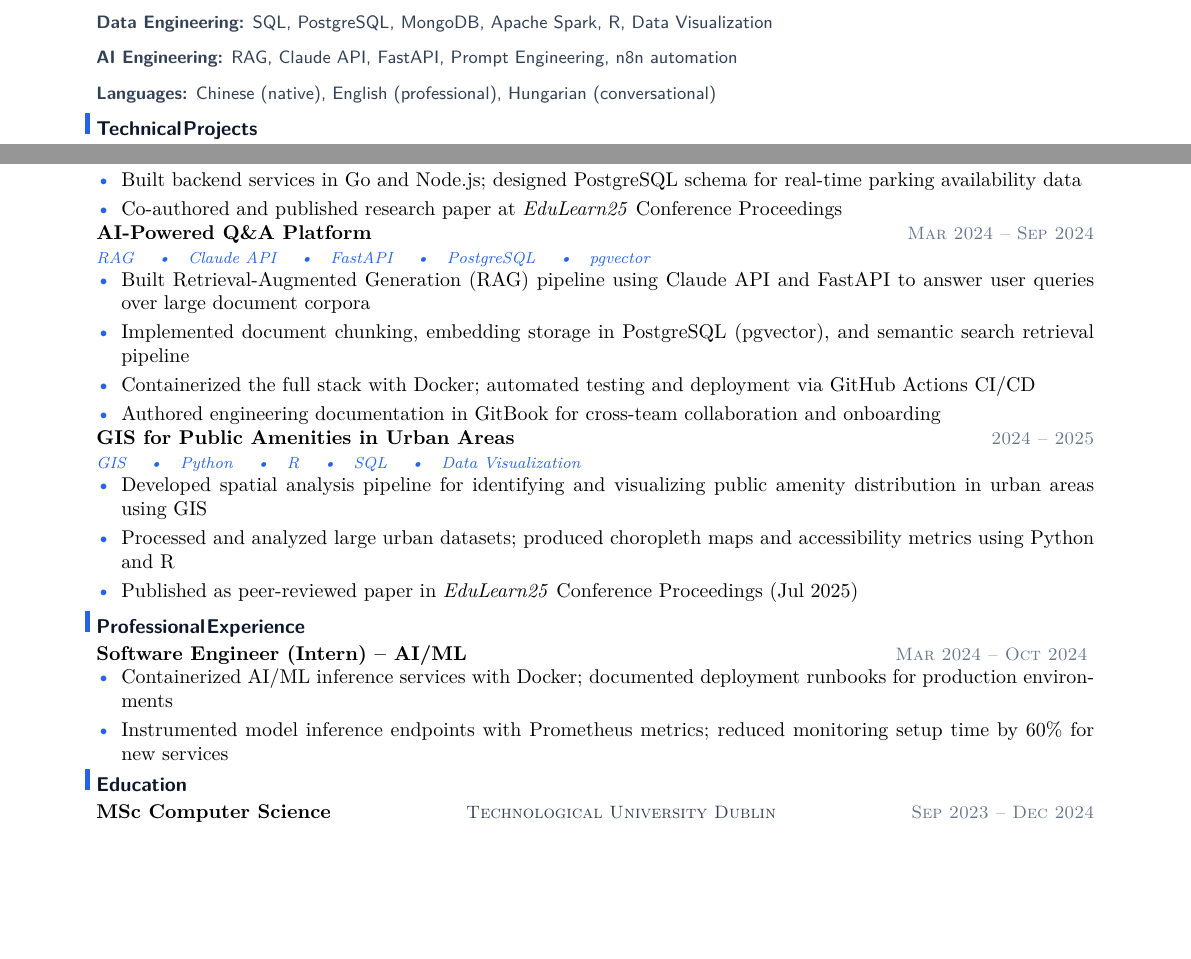
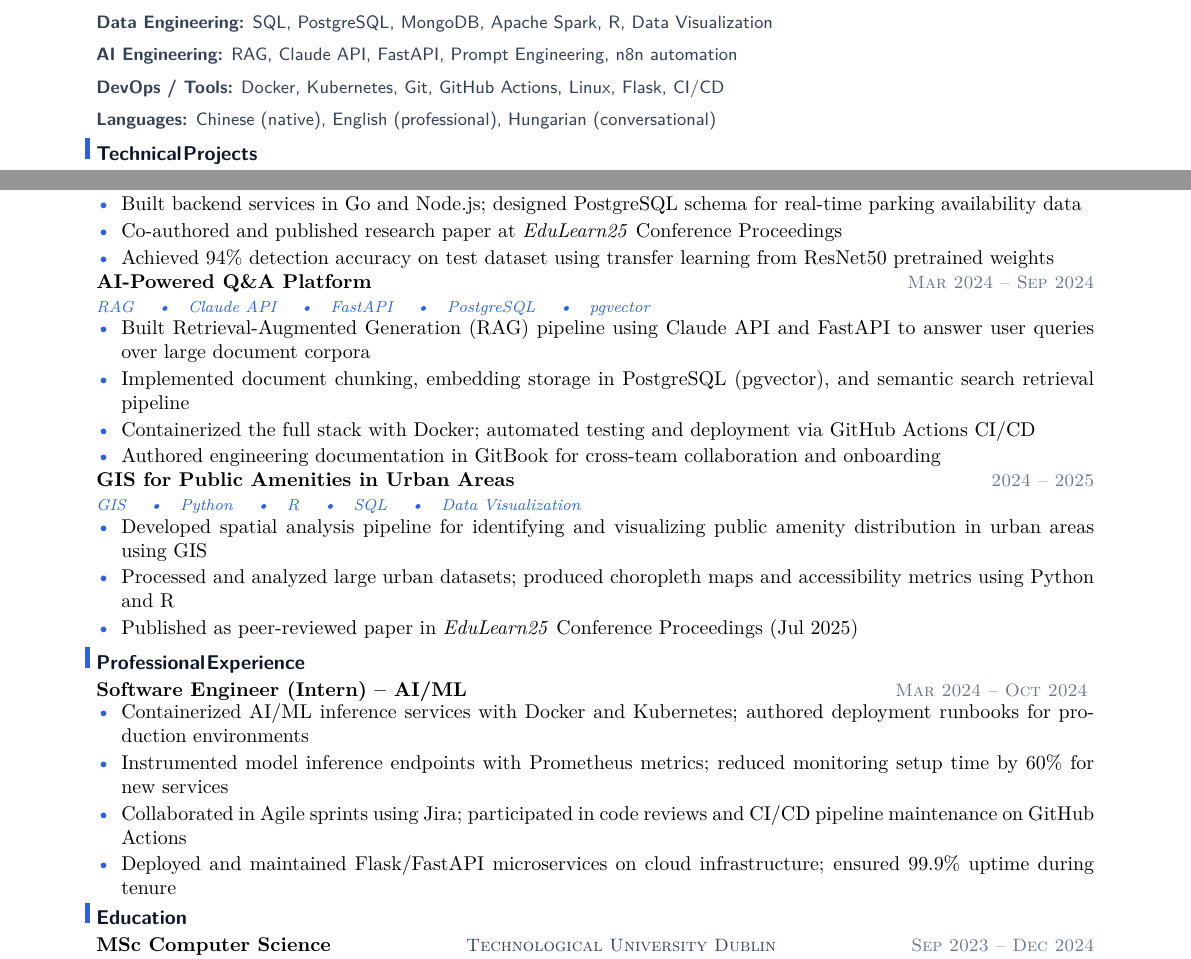
Before and after one commit to YuanshuoDu/resume, a LaTeX CV (resume.tex): two parts of the page, joined at a grey line, cut so that both start at the same text, the shorter picture padded with empty space. Compiled offline with pdfLaTeX.

Commit message:
data-ai-ml: tighten resume layout, fill bottom空白 to ~10%
- Add DevOps/Tools row to Skills
- Add 5th bullet to Smart Parking project (94% accuracy)
- Expand Professional Experience bullets from 2 to 4
- Adjust section spacing to spread content better

```diff
--- a/resume.tex
+++ b/resume.tex
@@ -28,9 +39,11 @@
 
 \section{Skills}
+\vspace{0.05cm}
 \begin{sffamily}\small\color{secondary}
-\textbf{ML / Deep Learning:} CNN, ResNet50, R-CNN, Deep Learning, TensorFlow, PyTorch, scikit-learn, Python\\[2mm]
-\textbf{Data Engineering:} SQL, PostgreSQL, MongoDB, Apache Spark, R, Data Visualization\\[2mm]
-\textbf{AI Engineering:} RAG, Claude API, FastAPI, Prompt Engineering, n8n automation\\[2mm]
+\textbf{ML / Deep Learning:} CNN, ResNet50, R-CNN, Deep Learning, TensorFlow, PyTorch, scikit-learn, Python\\[1.5mm]
+\textbf{Data Engineering:} SQL, PostgreSQL, MongoDB, Apache Spark, R, Data Visualization\\[1.5mm]
+\textbf{AI Engineering:} RAG, Claude API, FastAPI, Prompt Engineering, n8n automation\\[1.5mm]
+\textbf{DevOps / Tools:} Docker, Kubernetes, Git, GitHub Actions, Linux, Flask, CI/CD\\[1.5mm]
 \textbf{Languages:} Chinese (native), English (professional), Hungarian (conversational)
 \end{sffamily}
 
@@ -46,6 +59,7 @@
   \item Deployed CNN model inference microservices via Kubernetes/Docker with automated CI/CD pipeline, reducing release cycles from 2 days to 15 minutes
   \item Built backend services in Go and Node.js; designed PostgreSQL schema for real-time parking availability data
   \item Co-authored and published research paper at \textit{EduLearn25} Conference Proceedings
+  \item Achieved 94\% detection accuracy on test dataset using transfer learning from ResNet50 pretrained weights
 \end{itemize}
 
 \noindent\textbf{AI-Powered Q\&A Platform}
@@ -76,8 +90,10 @@
   \hfill{\sffamily\scshape\small\color{muted}Mar 2024 -- Oct 2024}
 \vspace{-0.25mm}
 \begin{itemize}
-  \item Containerized AI/ML inference services with Docker; documented deployment runbooks for production environments
+  \item Containerized AI/ML inference services with Docker and Kubernetes; authored deployment runbooks for production environments
   \item Instrumented model inference endpoints with Prometheus metrics; reduced monitoring setup time by 60\% for new services
+  \item Collaborated in Agile sprints using Jira; participated in code reviews and CI/CD pipeline maintenance on GitHub Actions
+  \item Deployed and maintained Flask/FastAPI microservices on cloud infrastructure; ensured 99.9\% uptime during tenure
 \end{itemize}
 
 \section{Education}
```
Also changed, not shown: resume.tex (15 more changed lines).
